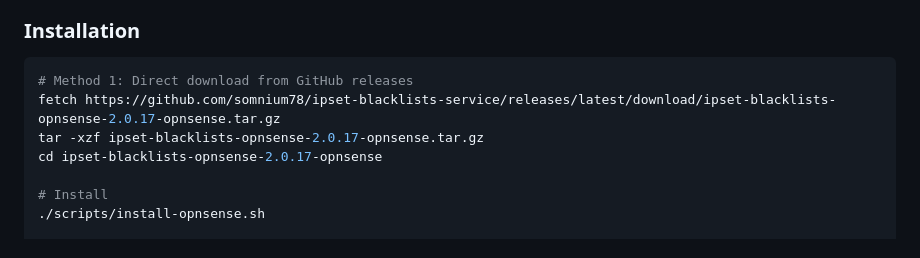
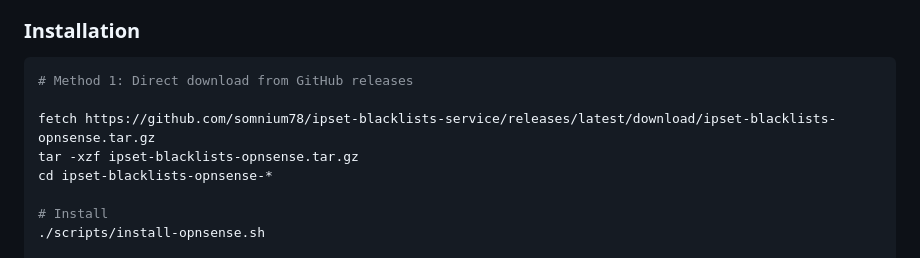
Before and after one commit to somnium78/ipset-blacklists-service, a Markdown page: opnsense-port/README.md, the part around the change. Drawn GitHub-style.

````diff
--- a/opnsense-port/README.md
+++ b/opnsense-port/README.md
@@ -17,9 +17,10 @@ Professional blacklist service for OPNsense using pfctl tables and aliases inste
 ### Installation
 ```bash
 # Method 1: Direct download from GitHub releases
-fetch https://github.com/somnium78/ipset-blacklists-service/releases/latest/download/ipset-blacklists-opnsense-2.0.17-opnsense.tar.gz
-tar -xzf ipset-blacklists-opnsense-2.0.17-opnsense.tar.gz
-cd ipset-blacklists-opnsense-2.0.17-opnsense
+
+fetch https://github.com/somnium78/ipset-blacklists-service/releases/latest/download/ipset-blacklists-opnsense.tar.gz
+tar -xzf ipset-blacklists-opnsense.tar.gz
+cd ipset-blacklists-opnsense-*
 
 # Install
 ./scripts/install-opnsense.sh
````
Also changed, not shown: README.md (+7 -7 lines).
